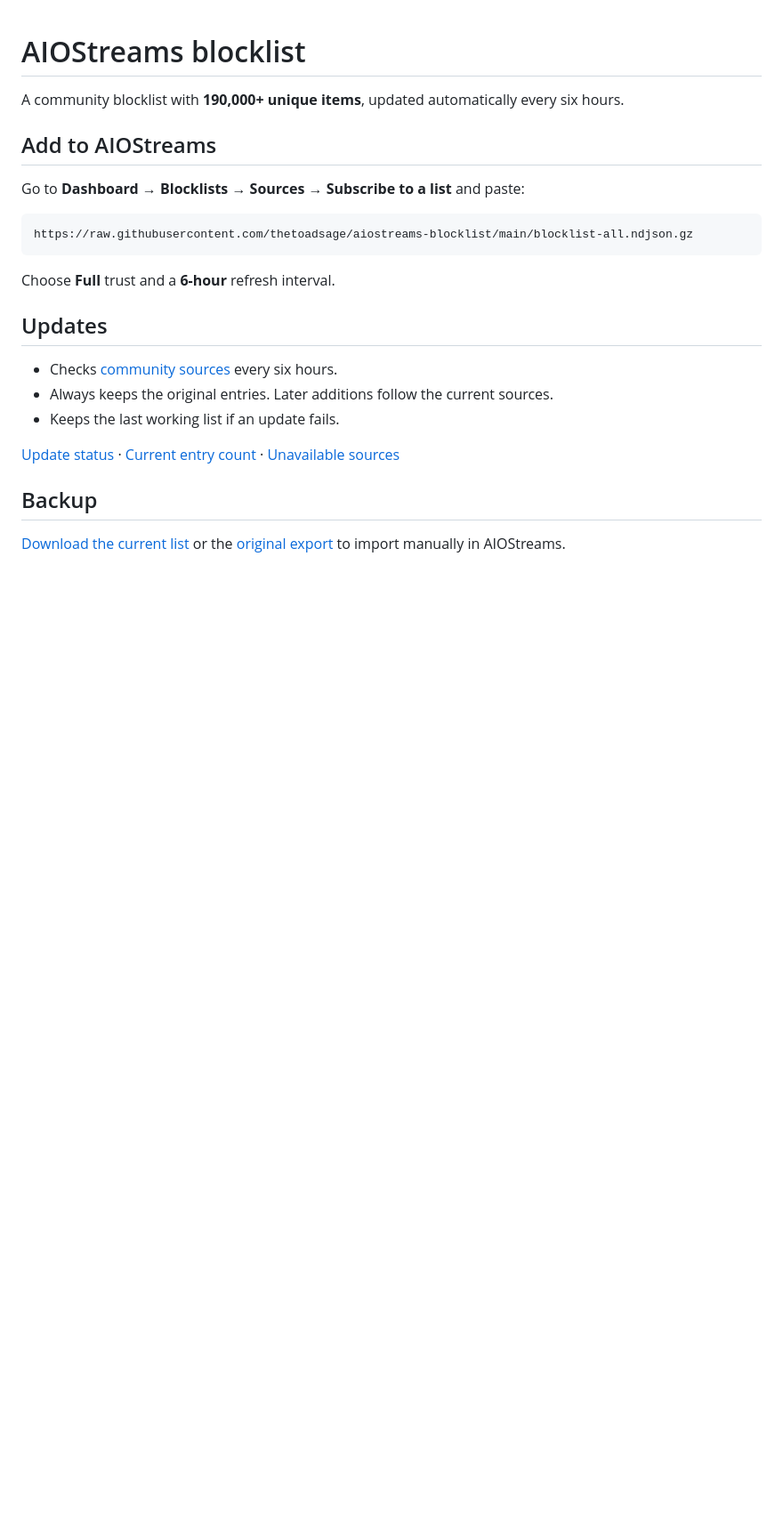
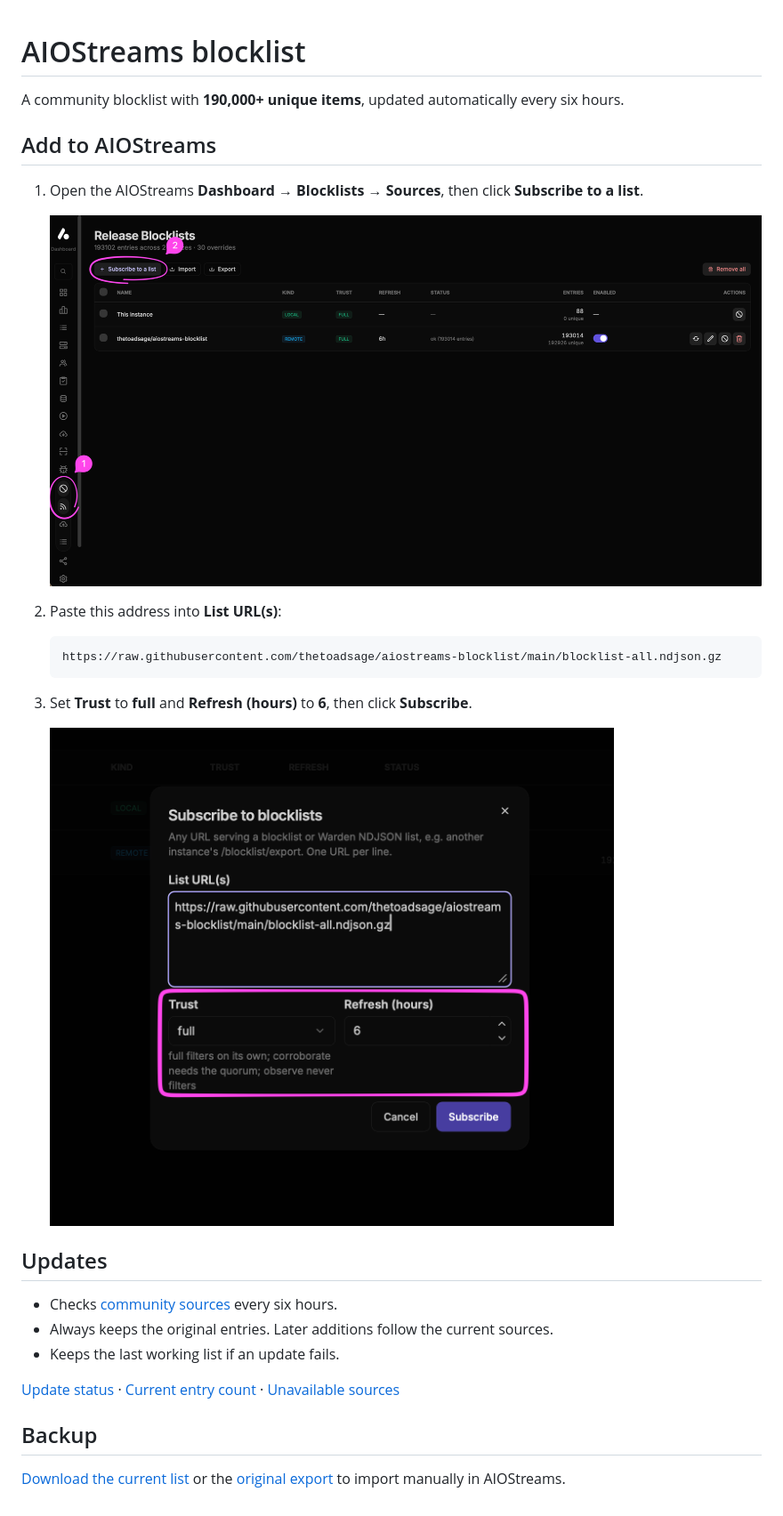
Before and after one commit to thetoadsage/aiostreams-blocklist, a Markdown page: README.md, the part around the change. Shown at 89% size. Drawn GitHub-style; pictures changed too: docs/images/blocklists-sources.png (added), docs/images/subscribe-to-blocklist.png (added); blank space fills up the shorter version.

Commit message:
Illustrate blocklist setup with annotated screenshots

````diff
--- a/README.md
+++ b/README.md
@@ -4,13 +4,19 @@ A community blocklist with **190,000+ unique items**, updated automatically ever
 
 ## Add to AIOStreams
 
-Go to **Dashboard → Blocklists → Sources → Subscribe to a list** and paste:
+1. Open the AIOStreams **Dashboard → Blocklists → Sources**, then click **Subscribe to a list**.
 
-```text
-https://raw.githubusercontent.com/thetoadsage/aiostreams-blocklist/main/blocklist-all.ndjson.gz
-```
+   ![Open Blocklists in the sidebar and click Subscribe to a list](docs/images/blocklists-sources.png)
 
-Choose **Full** trust and a **6-hour** refresh interval.
+2. Paste this address into **List URL(s)**:
+
+   ```text
+   https://raw.githubusercontent.com/thetoadsage/aiostreams-blocklist/main/blocklist-all.ndjson.gz
+   ```
+
+3. Set **Trust** to **full** and **Refresh (hours)** to **6**, then click **Subscribe**.
+
+   ![Subscription dialog with the list URL, full trust and a six-hour refresh interval](docs/images/subscribe-to-blocklist.png)
 
 ## Updates
 
````
